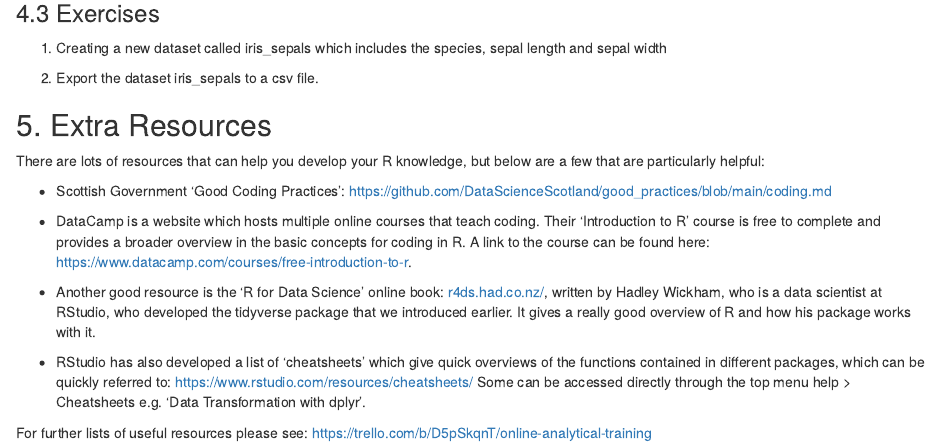
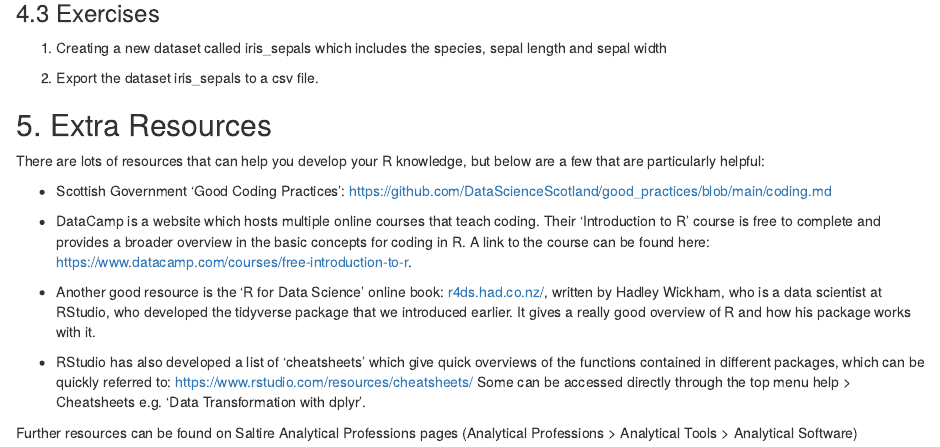
Before and after one commit to ScotGovAnalysis/intro_to_r, an R Markdown document (session1/intro_to_r_training.Rmd): the page in a window 1100 px wide, from 10770 px down. Rendered offline with R 4.5, knitr and Pandoc, with nearby package versions.

Commit message:
Replace link to further resources, with Saltire

```diff
--- a/session1/intro_to_r_training.Rmd
+++ b/session1/intro_to_r_training.Rmd
@@ -1044,4 +1044,4 @@ There are lots of resources that can help you develop your R knowledge, but belo
 
 
 
-For further lists of useful resources please see: https://trello.com/b/D5pSkqnT/online-analytical-training
+Further resources can be found on Saltire Analytical Professions pages (Analytical Professions > Analytical Tools > Analytical Software)
```
Also changed, not shown: session1/intro_to_r_training_incomplete.Rmd (+1 -1 lines).
